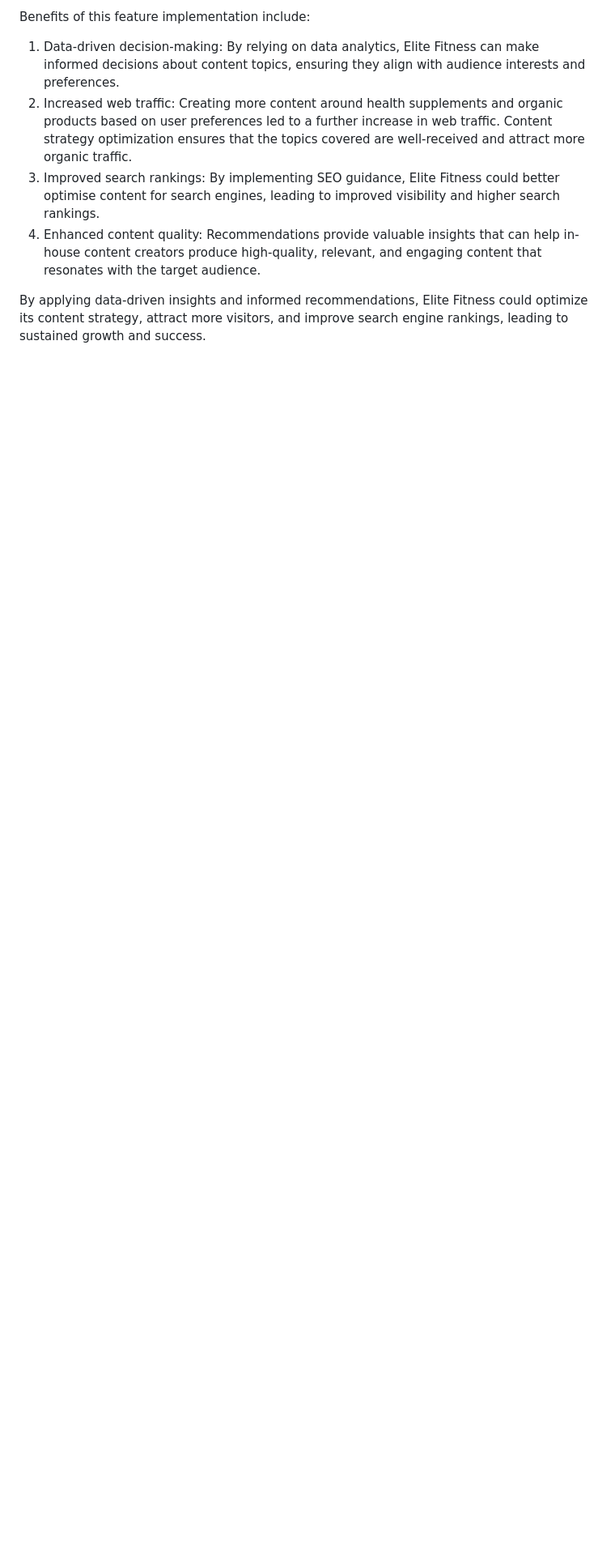
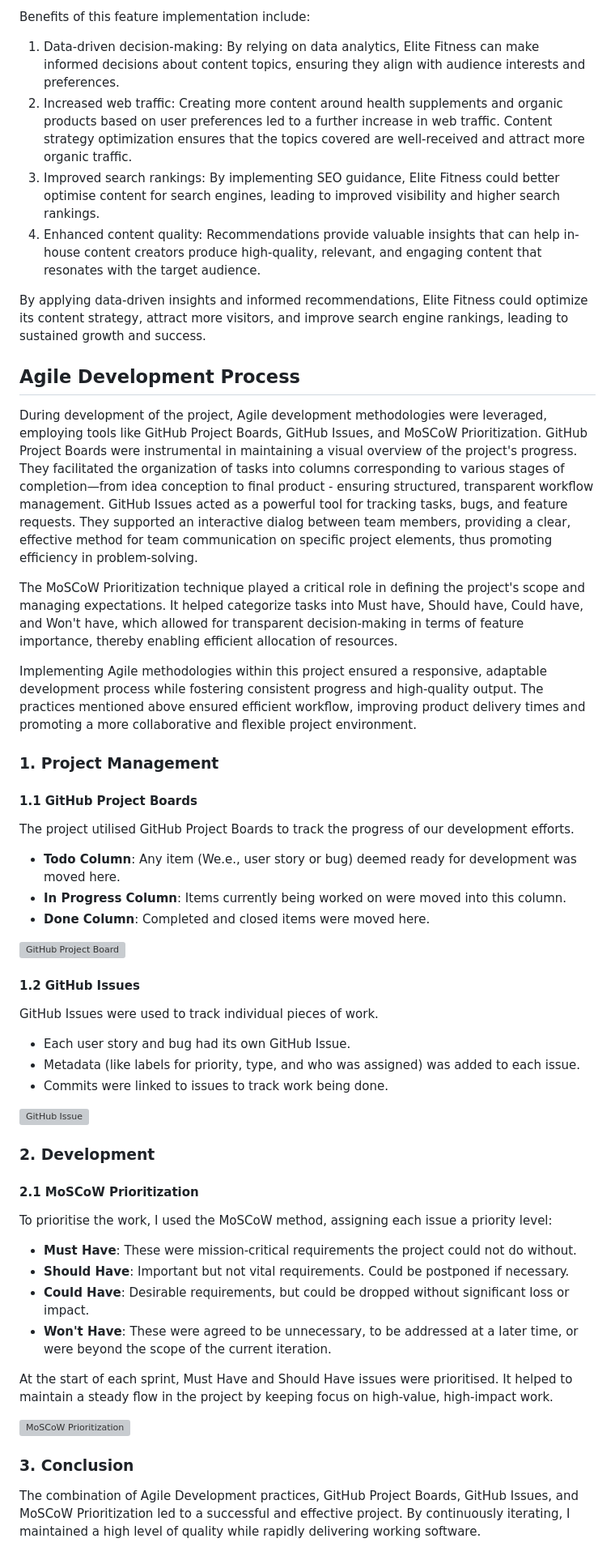
Before and after one commit to ciarantr/elite-fitness, a Markdown page: .github/README.md, the part around one of its changes. Shown at 81% size. Rendered like a GitHub page; blank space fills up the shorter version; grey boxes are pictures that could not be loaded.

Commit message:
docs: update README with Agile Development Process description
Added a comprehensive description of the Agile Development Process used
during the development of the project in README.md. The added
section explains how tools like GitHub Project Boards,
GitHub Issues, and MoSCoW prioritization for efficient workflow and
project management where utilised.

```diff
--- a/.github/README.md
+++ b/.github/README.md
@@ -400,3 +399,71 @@ Benefits of this feature implementation include:
    high-quality, relevant, and engaging content that resonates with the target audience.
 
 By applying data-driven insights and informed recommendations, Elite Fitness could optimize its content strategy, attract more visitors, and improve search engine rankings, leading to sustained growth and success.
+
+## Agile Development Process
+
+During development of the project, Agile development methodologies were leveraged,
+employing tools like GitHub Project Boards, GitHub Issues, and MoSCoW Prioritization.
+GitHub Project Boards were instrumental in maintaining a visual overview of the project's progress.
+They facilitated the organization of tasks into columns
+corresponding to various stages of completion—from idea conception to final product -
+ensuring structured, transparent workflow management.
+GitHub Issues acted as a powerful tool for tracking tasks, bugs, and feature requests.
+They supported an interactive dialog between team members,
+providing a clear, effective method for team communication on specific project elements,
+thus promoting efficiency in problem-solving.
+
+The MoSCoW Prioritization technique played a critical role in defining the project's scope and managing expectations.
+It helped categorize tasks into Must have, Should have, Could have, and Won't have,
+which allowed for transparent decision-making in terms of feature importance,
+thereby enabling efficient allocation of resources.
+
+Implementing Agile methodologies within this project ensured a responsive,
+adaptable development process while fostering consistent progress and high-quality output.
+The practices mentioned above ensured efficient workflow,
+improving product delivery times and promoting a more collaborative and flexible project environment.
+
+### 1. Project Management
+
+#### 1.1 GitHub Project Boards
+
+The project utilised GitHub Project Boards to track the progress of our development efforts.
+
+- **Todo Column**: Any item (We.e., user story or bug) deemed ready for development was moved here.
+- **In Progress Column**: Items currently being worked on were moved into this column.
+- **Done Column**: Completed and closed items were moved here.
+
+![GitHub Project Board](../docs/github/project-board.png)
+
+#### 1.2 GitHub Issues
+
+GitHub Issues were used to track individual pieces of work.
+
+- Each user story and bug had its own GitHub Issue.
+- Metadata (like labels for priority, type, and who was assigned) was added to each issue.
+- Commits were linked to issues to track work being done.
+
+![GitHub Issue](../docs/github/issue.png)
+
+### 2. Development
+
+#### 2.1 MoSCoW Prioritization
+
+To prioritise the work, I used the MoSCoW method, assigning each issue a priority level:
+
+- **Must Have**: These were mission-critical requirements the project could not do without.
+- **Should Have**: Important but not vital requirements. Could be postponed if necessary.
+- **Could Have**: Desirable requirements, but could be dropped without significant loss or impact.
+- **Won't Have**: These were agreed to be unnecessary, to be addressed at a later time, or were beyond the scope of the
+  current iteration.
+
+At the start of each sprint, Must Have and Should Have issues were prioritised.
+It helped to maintain a steady flow in the project by keeping focus on high-value, high-impact work.
+
+![MoSCoW Prioritization](../docs/github/issue-tracker.png)
+
+### 3. Conclusion
+
+The combination of Agile Development practices, GitHub Project Boards, GitHub Issues, and MoSCoW Prioritization led to
+a successful and effective project. By continuously iterating, I maintained a high level of quality while rapidly
+delivering working software.
```
Also changed, not shown: other parts of .github/README.md (+0 -1 lines).
